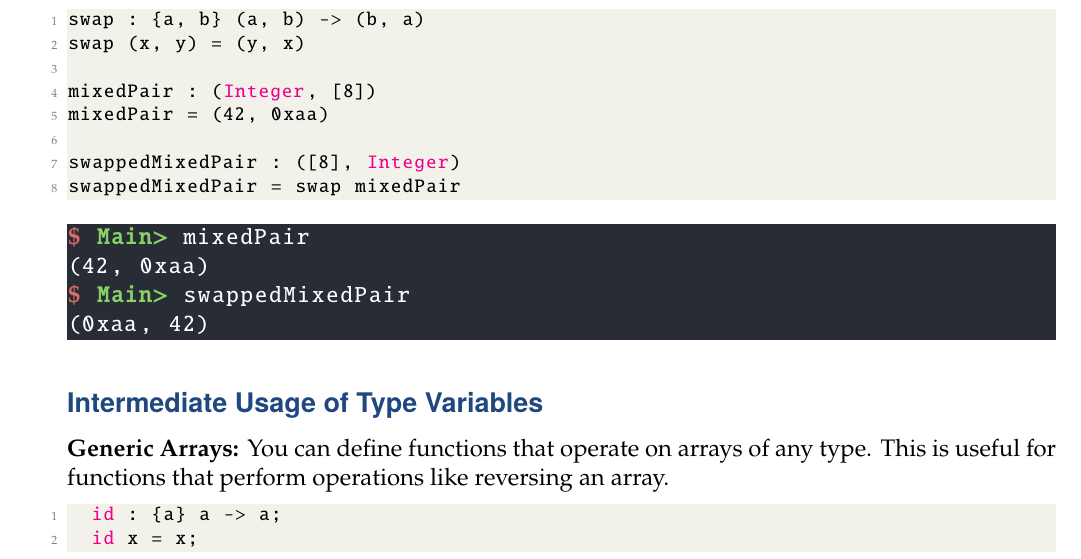
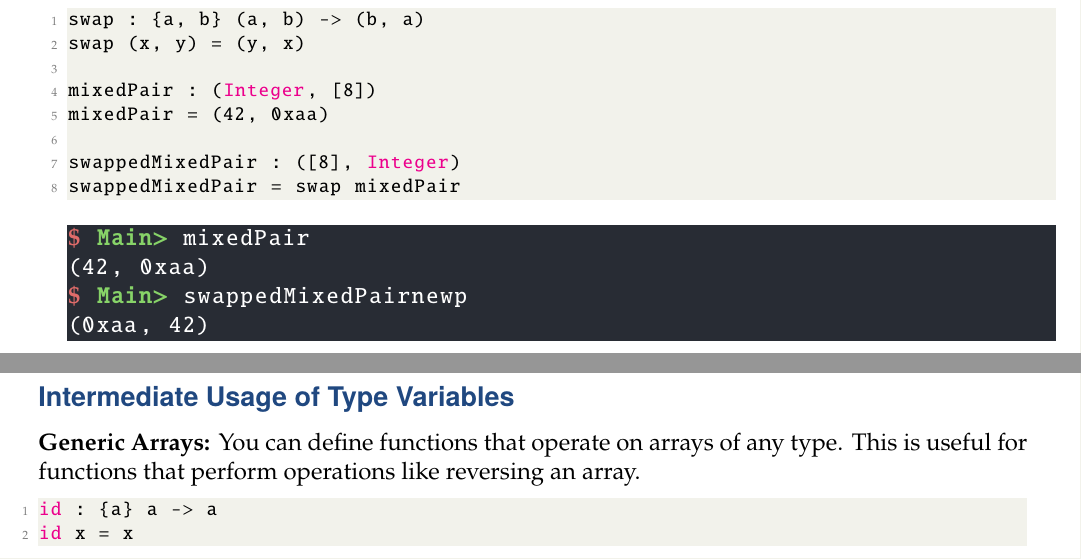
Before and after one commit to Hacker-Code-J/Cryptol-CraftCodeLab, a LaTeX thesis (doc/Cryptol_DevNote_Main.tex, which reads doc/chapters/cryptol_ch1.tex): part of page 15 of 22 before the commit and two parts of pages 15 and 16 of 22 after it, the two joined at a grey line, cut so that both start at the same text. Compiled offline with pdfLaTeX.

Commit message:
Laptop240308v2

```diff
--- a/doc/chapters/cryptol_ch1.tex
+++ b/doc/chapters/cryptol_ch1.tex
@@ -628,7 +628,7 @@ swappedMixedPair = swap mixedPair
 \begin{lstlisting}[style=zsh]
 $ Main> mixedPair
 (42, 0xaa)
-$ Main> swappedMixedPair
+$ Main> swappedMixedPairnewp
 (0xaa, 42)
 \end{lstlisting}
 
@@ -636,14 +637,14 @@ $ Main> swappedMixedPair
 \subsubsection{Intermediate Usage of Type Variables}
 \textbf{Generic Arrays:} You can define functions that operate on arrays of any type. This is useful for functions that perform operations like reversing an array.
 \begin{lstlisting}[style=cryptol]
-	id : {a} a -> a;
-	id x = x;
+id : {a} a -> a
+id x = x
 \end{lstlisting}
 \begin{lstlisting}[style=zsh]
-	$ Main> id 0xff
-	0xff
-	$ Main> id 0xffff
-	0xffff
+$ Main> id 0xff
+0xff
+$ Main> id 0xffff
+0xffff
 \end{lstlisting}
 
 
```
Also changed, not shown: doc/Cryptol_DevNote_Main.pdf, doc/chapters/cryptol_ch1.tex (1 more changed lines), 2 other files.
